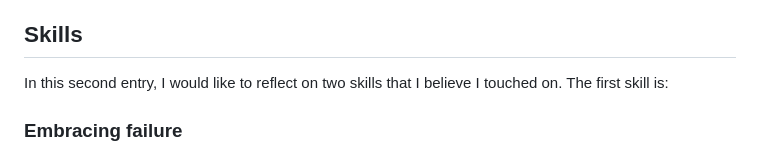
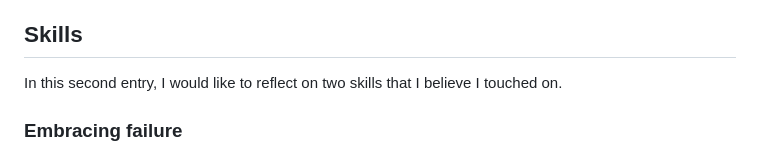
Before and after one commit to liane4323/sep10-freedom-project, a Markdown page: blog/entry02.md, the part around the change. GitHub-like rendering.

Commit message:
deleted sentence

```diff
--- a/blog/entry02.md
+++ b/blog/entry02.md
@@ -25,7 +25,7 @@ The gadgets described above are brilliant and extremely beneficial including the
 In my engineering design process, I touched up on stage two (research the problem) from my first entry. I attempted to use technology to look up modesty in the fashion industry, but I was unable to gather information. This occurrance was because of the fact that no industry/company works with technology for modesty purposes. After this entry, I would like to start the process of brainstorming solutions to come up with a fix to this dilemma. I have a few ideas in mind already, which I will be jotting down on my notes.
 
 ## Skills
-In this second entry, I would like to reflect on two skills that I believe I touched on. The first skill is:
+In this second entry, I would like to reflect on two skills that I believe I touched on.
 
 ### **Embracing failure**
 
```
